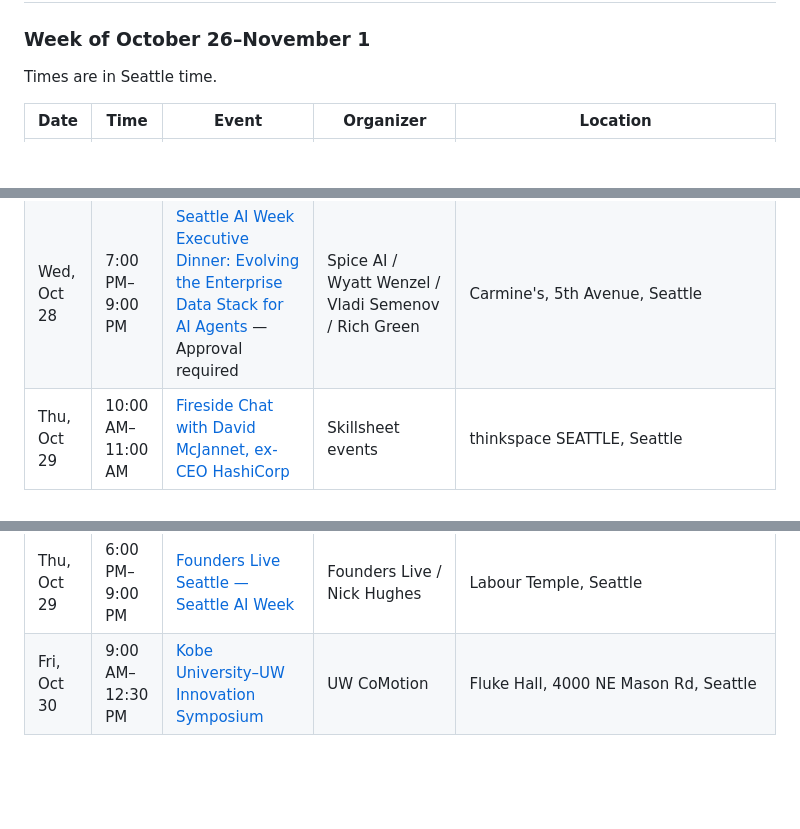
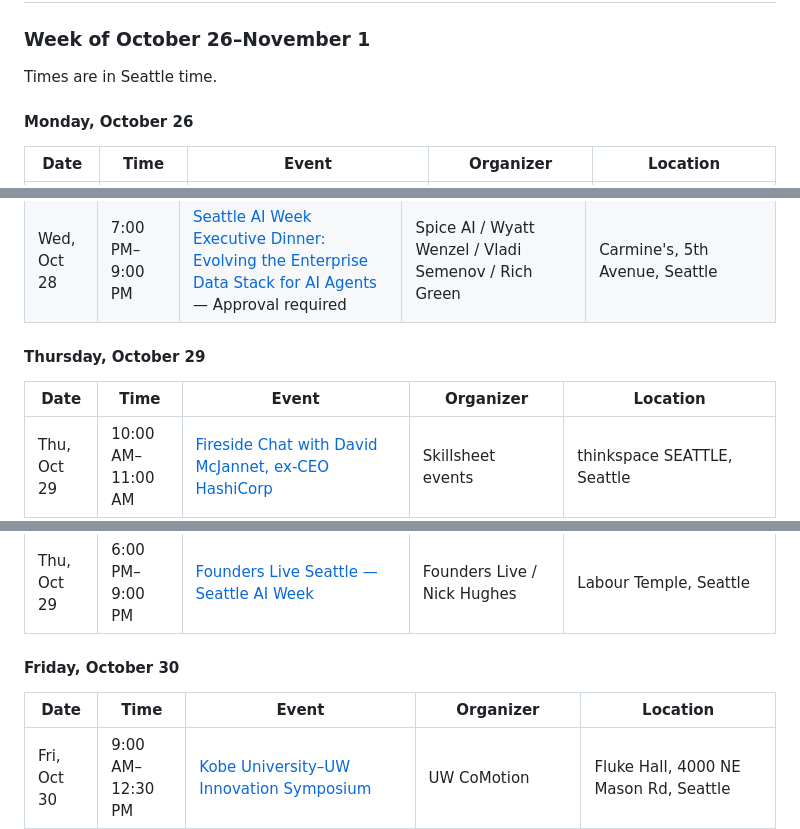
Before and after one commit to jtsai24/automated_event_pulling, a Markdown page: reports/2026-10-25 - Career AI Events for October 26–November 22.md, 3 parts joined by grey strips. Drawn GitHub-style; blank space fills up the shorter version.

```diff
--- a/reports/2026-10-25 - Career AI Events for October 26–November 22.md
+++ b/reports/2026-10-25 - Career AI Events for October 26–November 22.md
@@ -7,6 +7,8 @@
 ### Week of October 26–November 1
 
 Times are in Seattle time.
+
+#### Monday, October 26
 
 | Date | Time | Event | Organizer | Location |
 |---|---|---|---|---|
@@ -78,6 +90,11 @@ Times are in Seattle time.
 | Wed, Oct 28 | 6:00 PM–8:00 PM | [Trust as the New Literacy: Why Discernment Is the New Leadership Advantage in AI](https://luma.com/9a4g7krm) | Laurie Krisman / Carol Grant / SURF Incubator | Location after registration |
 | Wed, Oct 28 | 6:00 PM–7:30 PM | [Who Does the Thinking? Learning and Human Capacity in an AI World](https://luma.com/mbr1db6z) — Approval required | Intentional Futures / Max Shuchman / Shannon Schrecengost | Intentional Futures, 2329 E Madison St, Seattle |
 | Wed, Oct 28 | 7:00 PM–9:00 PM | [Seattle AI Week Executive Dinner: Evolving the Enterprise Data Stack for AI Agents](https://luma.com/31tffc5j) — Approval required | Spice AI / Wyatt Wenzel / Vladi Semenov / Rich Green | Carmine's, 5th Avenue, Seattle |
+
+#### Thursday, October 29
+
+| Date | Time | Event | Organizer | Location |
+|---|---|---|---|---|
 | Thu, Oct 29 | 10:00 AM–11:00 AM | [Fireside Chat with David McJannet, ex-CEO HashiCorp](https://luma.com/seaaiweek-thu-keynote) | Skillsheet events | thinkspace SEATTLE, Seattle |
 | Thu, Oct 29 | 10:00 AM–6:00 PM | [AI Systems & Infrastructure @ SURF](https://luma.com/u6u1rred) | SURF Incubator / Seattle AI Week @ SURF x SWELL | SURF Incubator, Seattle |
 | Thu, Oct 29 | 10:00 AM–10:30 AM | [From Prototype to Certified: Building Safety Into Robots Before It’s Expensive](https://luma.com/vpxnz4xo) | SURF Incubator | SURF Incubator, 999 3rd Ave Ste 700, Seattle |
@@ -105,6 +122,11 @@ Times are in Seattle time.
 | Thu, Oct 29 | 5:00 PM–7:00 PM | [Deep Tech, Research & Capital](https://luma.com/hbi3cw5e) — Approval required | Mind the Bridge / ISSNAF | GemaTEG,936 N34thSt400,Seattle |
 | Thu, Oct 29 | 6:00 PM–7:00 PM | [Governing the Agentic Cloud: Secure Access for AI Agents and Workloads — online](https://luma.com/ru4qr6r9) | Thiru Bhat | Online |
 | Thu, Oct 29 | 6:00 PM–9:00 PM | [Founders Live Seattle — Seattle AI Week](https://luma.com/founderslive-seattle-2026-10) | Founders Live / Nick Hughes | Labour Temple, Seattle |
+
+#### Friday, October 30
+
+| Date | Time | Event | Organizer | Location |
+|---|---|---|---|---|
 | Fri, Oct 30 | 9:00 AM–12:30 PM | [Kobe University–UW Innovation Symposium](https://luma.com/cmevents-phw9) | UW CoMotion | Fluke Hall, 4000 NE Mason Rd, Seattle |
 | Fri, Oct 30 | 9:30 AM–11:00 AM | [Friday Forum: Product Management — Where AI Fails — online](https://luma.com/cdo0yv1v) | Seattle Tech Forum | Online |
 | Fri, Oct 30 | 10:00 AM–11:00 AM | [Zero to H.I.R.O. With Physical A.I.](https://luma.com/sqhg0pkp) | Skillsheet events | thinkspace SEATTLE, Seattle |
```
Also changed, not shown: other parts of reports/2026-10-25 - Career AI Events for October 26–November 22.md (+20 -0 lines).
